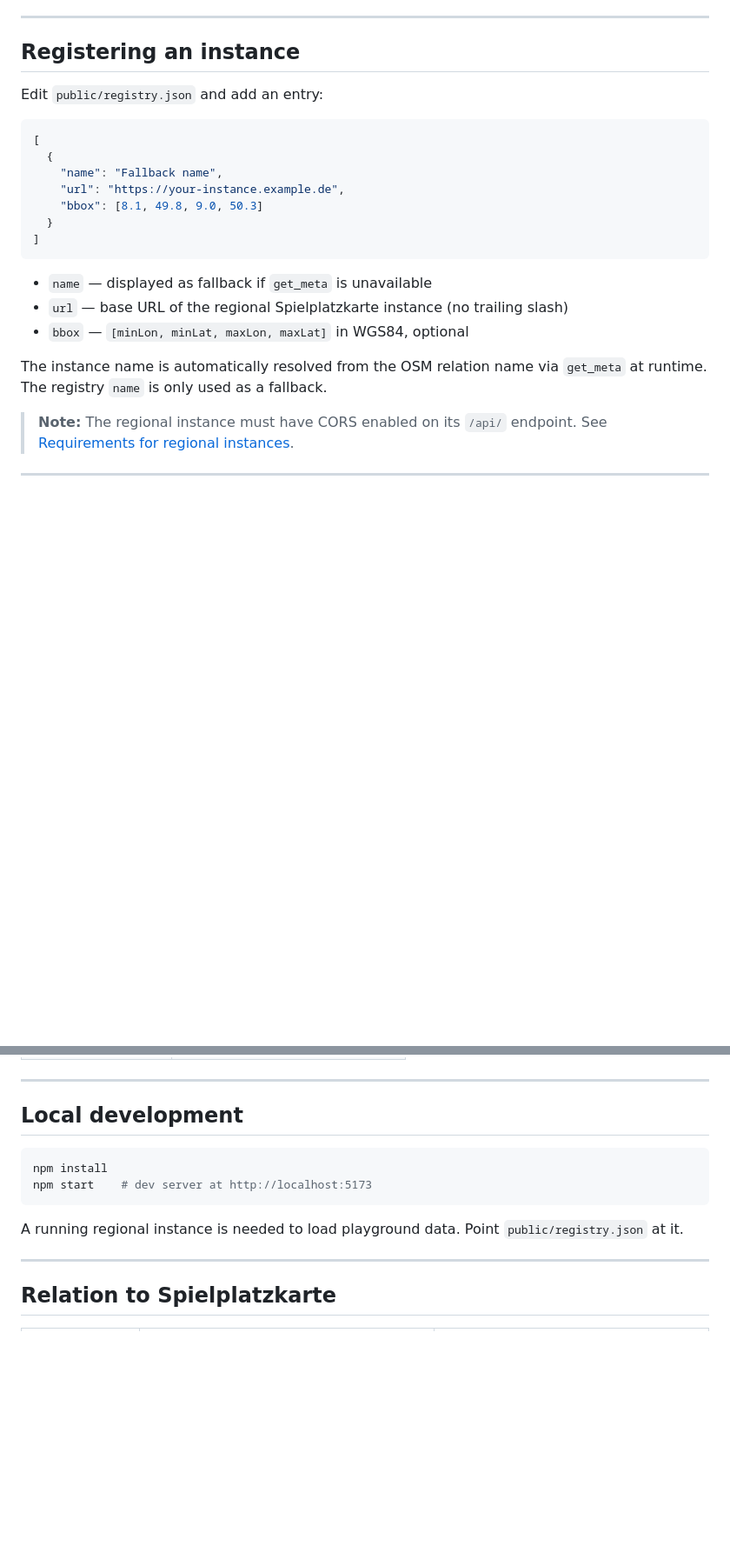
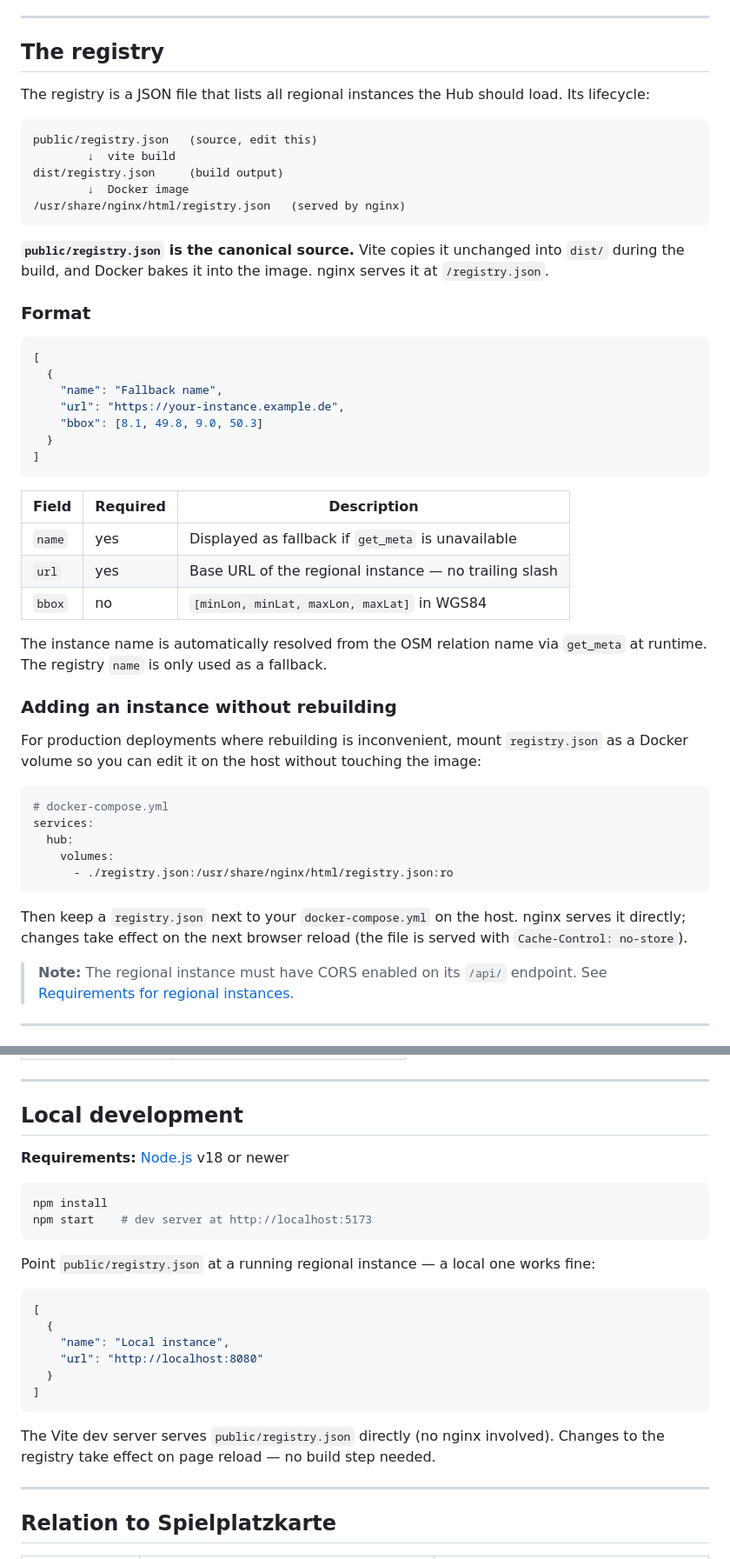
Before and after one commit to mfuhrmann/spielplatzkarte-hub, a Markdown page: README.md, 2 parts joined by grey strips. Shown at 87% size. Drawn GitHub-style; blank space fills up the shorter version.

````diff
--- a/README.md
+++ b/README.md
@@ -38,9 +38,21 @@ The Hub is a thin static frontend. It has no database of its own — all playgro
 
 ---
 
-## Registering an instance
+## The registry
 
-Edit `public/registry.json` and add an entry:
+The registry is a JSON file that lists all regional instances the Hub should load. Its lifecycle:
+
+```
+public/registry.json   (source, edit this)
+        ↓  vite build
+dist/registry.json     (build output)
+        ↓  Docker image
+/usr/share/nginx/html/registry.json   (served by nginx)
+```
+
+**`public/registry.json` is the canonical source.** Vite copies it unchanged into `dist/` during the build, and Docker bakes it into the image. nginx serves it at `/registry.json`.
+
+### Format
 
 ```json
 [
@@ -52,11 +64,27 @@ Edit `public/registry.json` and add an entry:
 ]
 ```
 
-- `name` — displayed as fallback if `get_meta` is unavailable
-- `url` — base URL of the regional Spielplatzkarte instance (no trailing slash)
-- `bbox` — `[minLon, minLat, maxLon, maxLat]` in WGS84, optional
+| Field | Required | Description |
+|---|---|---|
+| `name` | yes | Displayed as fallback if `get_meta` is unavailable |
+| `url` | yes | Base URL of the regional instance — no trailing slash |
+| `bbox` | no | `[minLon, minLat, maxLon, maxLat]` in WGS84 |
 
 The instance name is automatically resolved from the OSM relation name via `get_meta` at runtime. The registry `name` is only used as a fallback.
+
+### Adding an instance without rebuilding
+
+For production deployments where rebuilding is inconvenient, mount `registry.json` as a Docker volume so you can edit it on the host without touching the image:
+
+```yaml
+# docker-compose.yml
+services:
+  hub:
+    volumes:
+      - ./registry.json:/usr/share/nginx/html/registry.json:ro
+```
+
+Then keep a `registry.json` next to your `docker-compose.yml` on the host. nginx serves it directly; changes take effect on the next browser reload (the file is served with `Cache-Control: no-store`).
 
 > **Note:** The regional instance must have CORS enabled on its `/api/` endpoint. See [Requirements for regional instances](#requirements-for-regional-instances).
 
@@ -130,12 +204,25 @@ The Hub will be available at `http://localhost:8090` (or the port set in `APP_PO
 
 ## Local development
 
+**Requirements:** [Node.js](https://nodejs.org/) v18 or newer
+
 ```bash
 npm install
 npm start    # dev server at http://localhost:5173
 ```
 
-A running regional instance is needed to load playground data. Point `public/registry.json` at it.
+Point `public/registry.json` at a running regional instance — a local one works fine:
+
+```json
+[
+  {
+    "name": "Local instance",
+    "url": "http://localhost:8080"
+  }
+]
+```
+
+The Vite dev server serves `public/registry.json` directly (no nginx involved). Changes to the registry take effect on page reload — no build step needed.
 
 ---
 
````
Also changed, not shown: other parts of README.md (+51 -5 lines).
